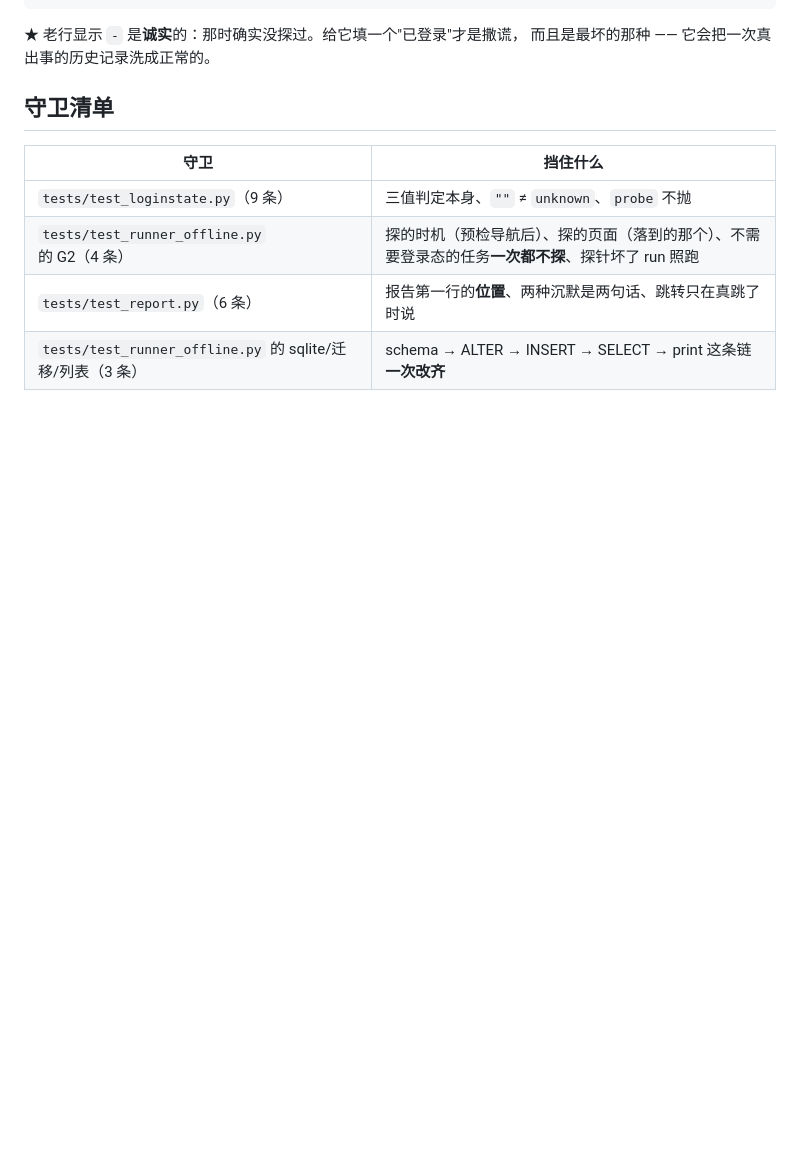
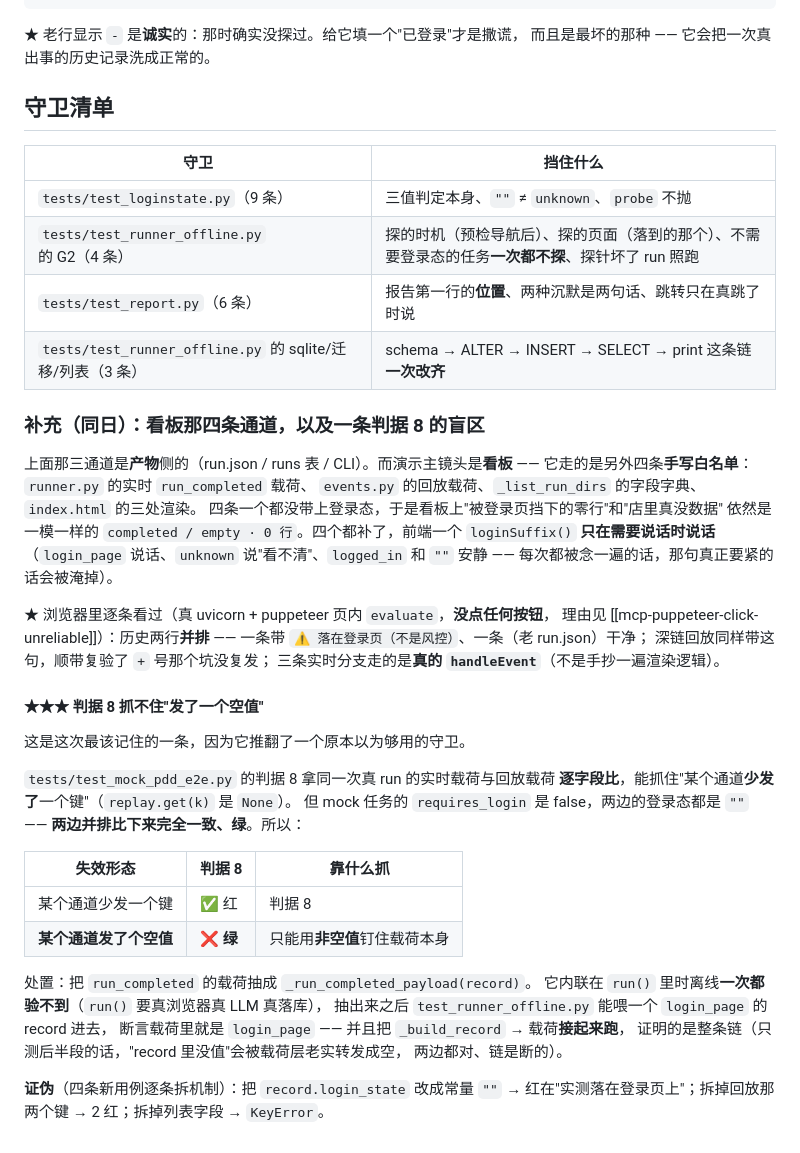
Before and after one commit to gsbn1234/ecom-agent, a Markdown page: docs/spikes.md, the part around the change. GitHub-like rendering; blank space fills up the shorter version.

Commit message:
docs(spikes): 记下判据 8 的盲区 —— 它抓不住"发了一个空值"
这是这次最该记住的一条：判据 8（实时与回放载荷逐字段比）能抓住"某个通道
**少发了**一个键"，但抓不住"**发的是空的**" —— mock 任务 requires_login
是 false，两边都空、逐字段比下来全绿。所以另有离线用例拿非空值钉载荷。

同时补上"看板那四条手写白名单"和浏览器里的逐条验证记录
（含刻意不点按钮、改用页内 evaluate 的理由）。

```diff
--- a/docs/spikes.md
+++ b/docs/spikes.md
@@ -1655,3 +1655,43 @@ INFO  给已存在的 runs 表补列：login_state_url
 | `tests/test_runner_offline.py` 的 G2（4 条） | 探的时机（预检导航后）、探的页面（落到的那个）、不需要登录态的任务**一次都不探**、探针坏了 run 照跑 |
 | `tests/test_report.py`（6 条） | 报告第一行的**位置**、两种沉默是两句话、跳转只在真跳了时说 |
 | `tests/test_runner_offline.py` 的 sqlite/迁移/列表（3 条） | schema → ALTER → INSERT → SELECT → print 这条链**一次改齐** |
+
+### 补充（同日）：看板那四条通道，以及一条**判据 8 的盲区**
+
+上面那三通道是**产物**侧的（run.json / runs 表 / CLI）。而演示主镜头是**看板** ——
+它走的是另外四条**手写白名单**：`runner.py` 的实时 `run_completed` 载荷、
+`events.py` 的回放载荷、`_list_run_dirs` 的字段字典、`index.html` 的三处渲染。
+四条一个都没带上登录态，于是看板上"被登录页挡下的零行"和"店里真没数据"
+依然是一模一样的 `completed / empty · 0 行`。四个都补了，前端一个 `loginSuffix()`
+**只在需要说话时说话**（`login_page` 说话、`unknown` 说"看不清"、`logged_in`
+和 `""` 安静 —— 每次都被念一遍的话，那句真正要紧的话会被淹掉）。
+
+★ 浏览器里逐条看过（真 uvicorn + puppeteer 页内 `evaluate`，**没点任何按钮**，
+理由见 [[mcp-puppeteer-click-unreliable]]）：历史两行**并排** ——
+一条带 `⚠️ 落在登录页（不是风控）`、一条（老 run.json）干净；
+深链回放同样带这句，顺带复验了 `+` 号那个坑没复发；
+三条实时分支走的是**真的 `handleEvent`**（不是手抄一遍渲染逻辑）。
+
+#### ★★★ 判据 8 抓不住"**发了一个空值**"
+
+这是这次最该记住的一条，因为它推翻了一个原本以为够用的守卫。
+
+`tests/test_mock_pdd_e2e.py` 的判据 8 拿同一次真 run 的实时载荷与回放载荷
+**逐字段比**，能抓住"某个通道**少发了**一个键"（`replay.get(k)` 是 `None`）。
+但 mock 任务的 `requires_login` 是 false，两边的登录态都是 `""` ——
+**两边并排比下来完全一致、绿**。所以：
+
+| 失效形态 | 判据 8 | 靠什么抓 |
+|---|---|---|
+| 某个通道少发一个键 | ✅ 红 | 判据 8 |
+| **某个通道发了个空值** | ❌ **绿** | 只能用**非空值**钉住载荷本身 |
+
+处置：把 `run_completed` 的载荷抽成 `_run_completed_payload(record)`。
+它内联在 `run()` 里时离线**一次都验不到**（`run()` 要真浏览器真 LLM 真落库），
+抽出来之后 `test_runner_offline.py` 能喂一个 `login_page` 的 record 进去，
+断言载荷里就是 `login_page` —— 并且把 `_build_record` → 载荷**接起来跑**，
+证明的是整条链（只测后半段的话，"record 里没值"会被载荷层老实转发成空，
+两边都对、链是断的）。
+
+**证伪**（四条新用例逐条拆机制）：把 `record.login_state` 改成常量 `""` →
+红在"实测落在登录页上"；拆掉回放那两个键 → 2 红；拆掉列表字段 → `KeyError`。
```
